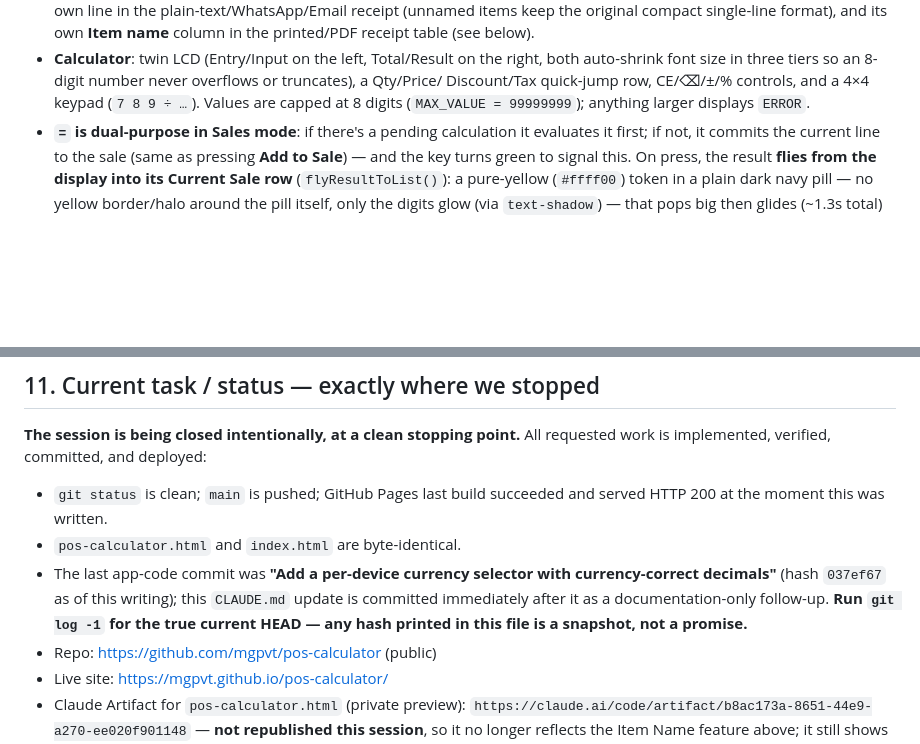
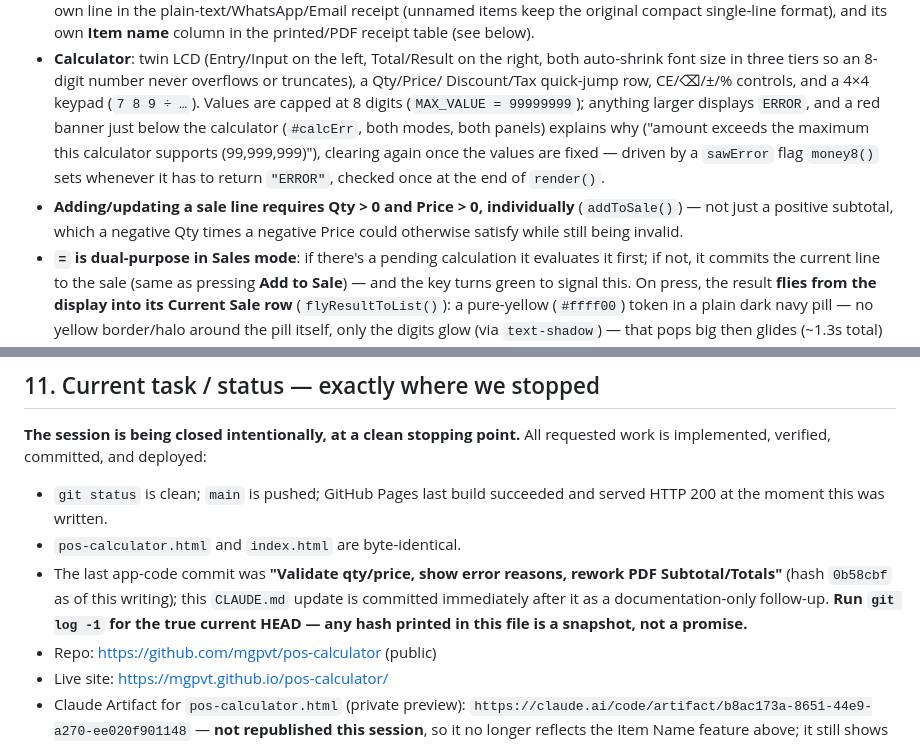
Before and after one commit to mgpvt/pos-calculator, a Markdown page: CLAUDE.md, 2 parts joined by grey strips. Drawn GitHub-style; blank space fills up the shorter version.

```diff
--- a/CLAUDE.md
+++ b/CLAUDE.md
@@ -135,7 +135,14 @@ repo, not something to write down here.)
 - **Calculator**: twin LCD (Entry/Input on the left, Total/Result on the right, both auto-shrink
   font size in three tiers so an 8-digit number never overflows or truncates), a Qty/Price/
   Discount/Tax quick-jump row, CE/⌫/±/% controls, and a 4×4 keypad (`7 8 9 ÷ …`). Values are capped
-  at 8 digits (`MAX_VALUE = 99999999`); anything larger displays `ERROR`.
+  at 8 digits (`MAX_VALUE = 99999999`); anything larger displays `ERROR`, and a red banner just
+  below the calculator (`#calcErr`, both modes, both panels) explains why ("amount exceeds the
+  maximum this calculator supports (99,999,999)"), clearing again once the values are fixed —
+  driven by a `sawError` flag `money8()` sets whenever it has to return `"ERROR"`, checked once at
+  the end of `render()`.
+- **Adding/updating a sale line requires Qty > 0 and Price > 0, individually** (`addToSale()`) —
+  not just a positive subtotal, which a negative Qty times a negative Price could otherwise satisfy
+  while still being invalid.
 - **`=` is dual-purpose in Sales mode**: if there's a pending calculation it evaluates it first; if
   not, it commits the current line to the sale (same as pressing **Add to Sale**) — and the key
   turns green to signal this. On press, the result **flies from the display into its Current Sale
@@ -367,10 +393,10 @@ implemented, verified, committed, and deployed:
 - `git status` is clean; `main` is pushed; GitHub Pages last build succeeded and served HTTP 200
   at the moment this was written.
 - `pos-calculator.html` and `index.html` are byte-identical.
-- The last app-code commit was **"Add a per-device currency selector with currency-correct
-  decimals"** (hash `037ef67` as of this writing); this `CLAUDE.md` update is committed immediately
-  after it as a documentation-only follow-up. **Run `git log -1` for the true current HEAD — any
-  hash printed in this file is a snapshot, not a promise.**
+- The last app-code commit was **"Validate qty/price, show error reasons, rework PDF
+  Subtotal/Totals"** (hash `0b58cbf` as of this writing); this `CLAUDE.md` update is committed
+  immediately after it as a documentation-only follow-up. **Run `git log -1` for the true current
+  HEAD — any hash printed in this file is a snapshot, not a promise.**
 - Repo: https://github.com/mgpvt/pos-calculator (public)
 - Live site: https://mgpvt.github.io/pos-calculator/
 - Claude Artifact for `pos-calculator.html` (private preview):
```
Also changed, not shown: other parts of CLAUDE.md (+30 -11 lines).
